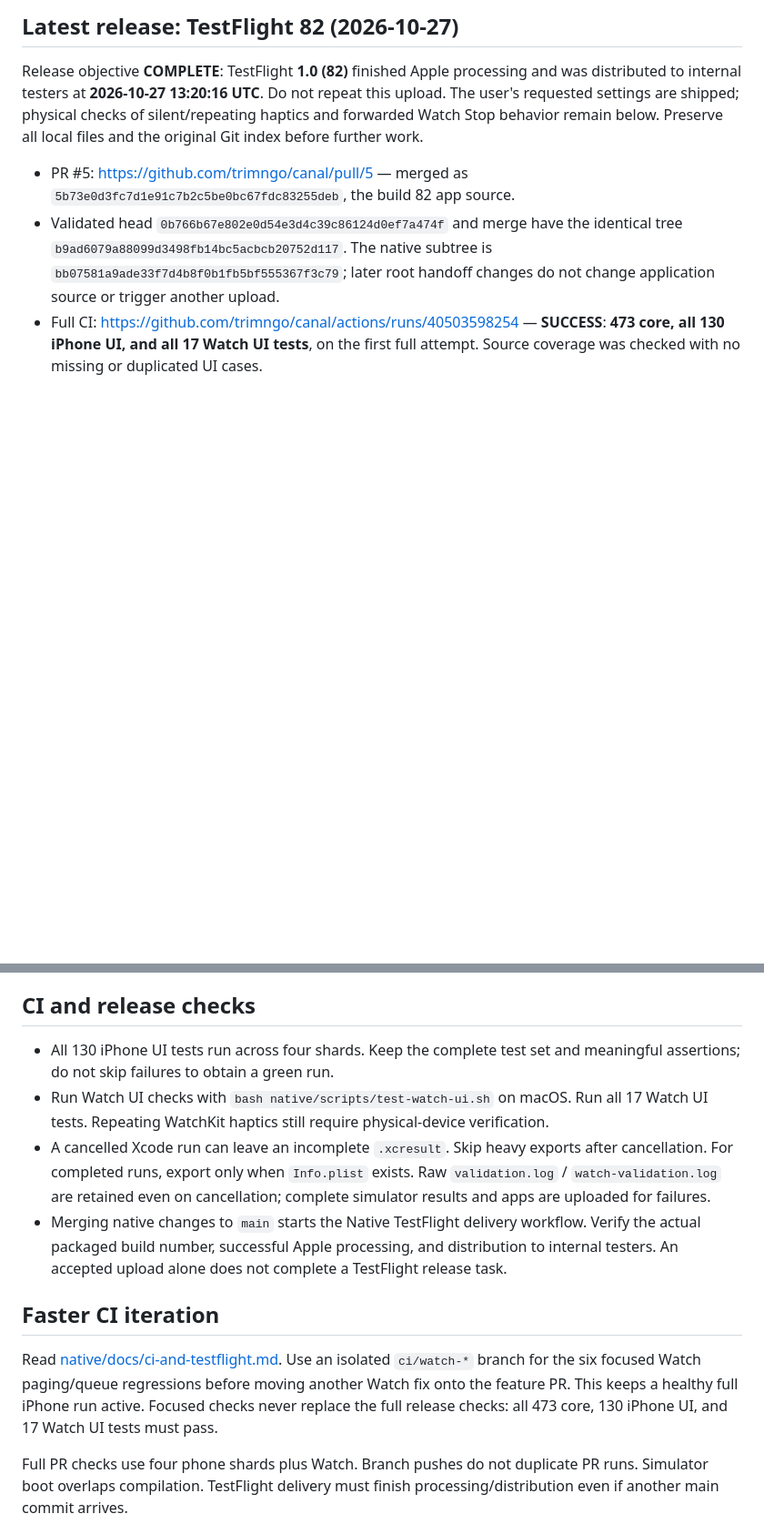
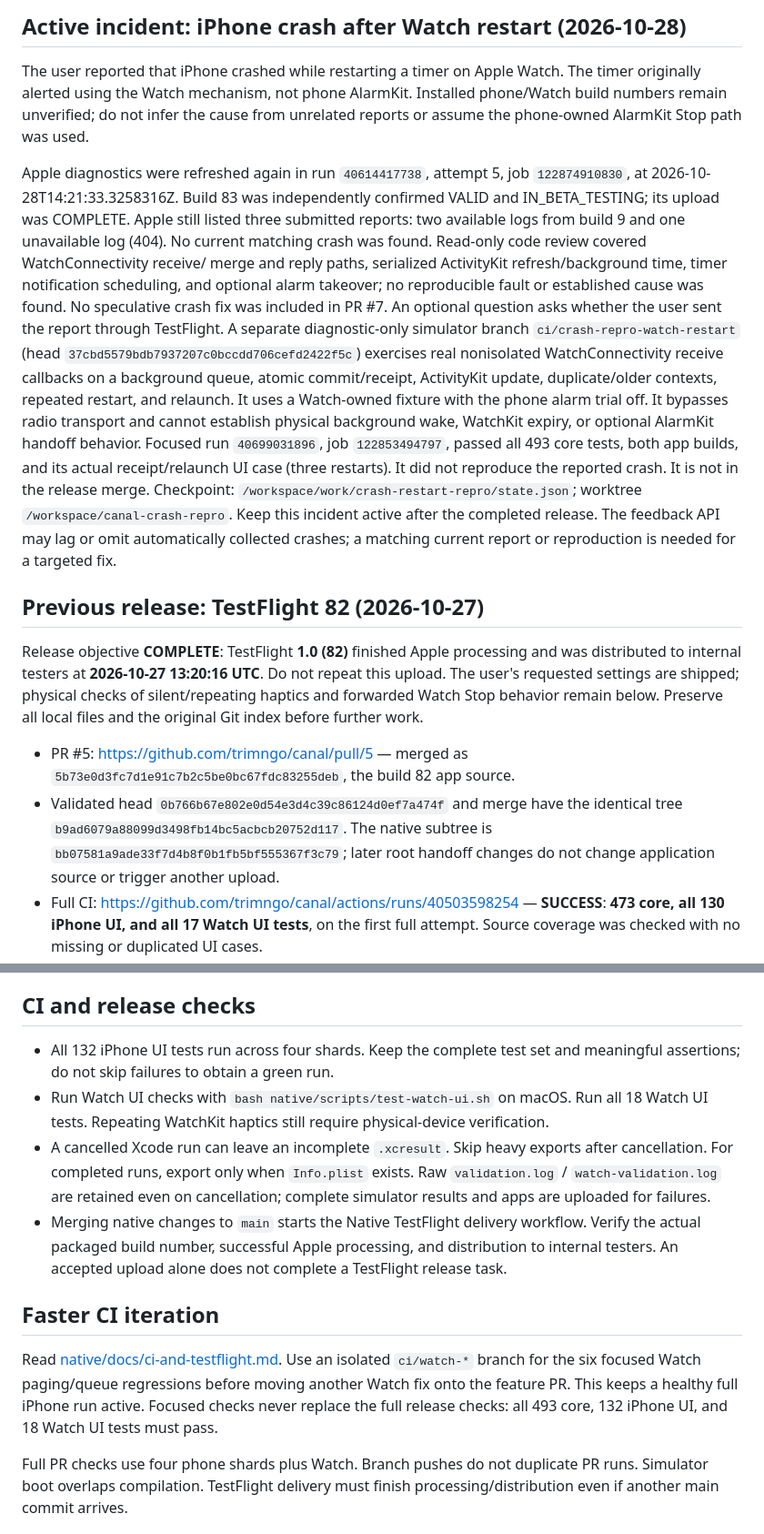
Before and after one commit to trimngo/canal, a Markdown page: AGENTS.md, 2 parts joined by grey strips. Shown at 91% size. Drawn GitHub-style; blank space fills up the shorter version.

```diff
--- a/AGENTS.md
+++ b/AGENTS.md
@@ -40,5 +71,36 @@ The isolated worktree is `/workspace/canal-complication`.
 
-## Latest release: TestFlight 82 (2026-10-27)
+## Active incident: iPhone crash after Watch restart (2026-10-28)
+
+The user reported that iPhone crashed while restarting a timer on Apple Watch.
+The timer originally alerted using the Watch mechanism, not phone AlarmKit.
+Installed phone/Watch build numbers remain unverified; do not infer the cause
+from unrelated reports or assume the phone-owned AlarmKit Stop path was used.
+
+Apple diagnostics were refreshed again in run `40614417738`, attempt 5, job
+`122874910830`, at 2026-10-28T14:21:33.3258316Z. Build 83 was independently confirmed
+VALID and IN_BETA_TESTING; its upload was COMPLETE. Apple still listed three
+submitted reports: two available logs from build 9 and one unavailable log (404). No current
+matching crash was found. Read-only code review covered WatchConnectivity receive/
+merge and reply paths, serialized ActivityKit refresh/background time, timer
+notification scheduling, and optional alarm takeover; no reproducible fault or
+established cause was found. No speculative crash fix was included in PR #7.
+An optional question asks whether the user sent the report through TestFlight.
+A separate diagnostic-only simulator branch `ci/crash-repro-watch-restart`
+(head `37cbd5579bdb7937207c0bccdd706cefd2422f5c`) exercises real nonisolated
+WatchConnectivity receive callbacks on a background queue, atomic commit/receipt,
+ActivityKit update, duplicate/older contexts, repeated restart, and relaunch.
+It uses a Watch-owned fixture with the phone alarm trial off. It bypasses radio
+transport and cannot establish physical background wake, WatchKit expiry, or
+optional AlarmKit handoff behavior. Focused run `40699031896`, job
+`122853494797`, passed all 493 core tests,
+both app builds, and its actual receipt/relaunch UI case (three restarts). It did
+not reproduce the reported crash. It is not in the release merge. Checkpoint:
+`/workspace/work/crash-restart-repro/state.json`; worktree `/workspace/canal-crash-repro`.
+Keep this incident active after the completed release. The feedback
+API may lag or omit automatically collected crashes; a matching current report
+or reproduction is needed for a targeted fix.
+
+## Previous release: TestFlight 82 (2026-10-27)
 
 Release objective **COMPLETE**: TestFlight **1.0 (82)** finished Apple processing
 and was distributed to internal testers at **2026-10-27 13:20:16 UTC**. Do not
@@ -253,10 +315,10 @@ the resulting UI state.
 
 ## CI and release checks
 
-- All 130 iPhone UI tests run across four shards. Keep the complete test set and
+- All 132 iPhone UI tests run across four shards. Keep the complete test set and
   meaningful assertions; do not skip failures to obtain a green run.
 - Run Watch UI checks with `bash native/scripts/test-watch-ui.sh` on macOS.
-  Run all 17 Watch UI tests. Repeating WatchKit haptics still require
+  Run all 18 Watch UI tests. Repeating WatchKit haptics still require
   physical-device verification.
 - A cancelled Xcode run can leave an incomplete `.xcresult`. Skip heavy exports
   after cancellation. For completed runs, export only when `Info.plist` exists.
@@ -273,7 +335,7 @@ Read [native/docs/ci-and-testflight.md](native/docs/ci-and-testflight.md).
 Use an isolated `ci/watch-*` branch for the six focused Watch paging/queue
 regressions before moving another Watch fix onto the feature PR. This keeps a
 healthy full iPhone run active. Focused checks never replace the full release
-checks: all 473 core, 130 iPhone UI, and 17 Watch UI tests must pass.
+checks: all 493 core, 132 iPhone UI, and 18 Watch UI tests must pass.
 
 Full PR checks use four phone shards plus Watch. Branch pushes do not duplicate
 PR runs. Simulator boot overlaps compilation. TestFlight delivery must finish
```
Also changed, not shown: other parts of AGENTS.md (+58 -27 lines).
